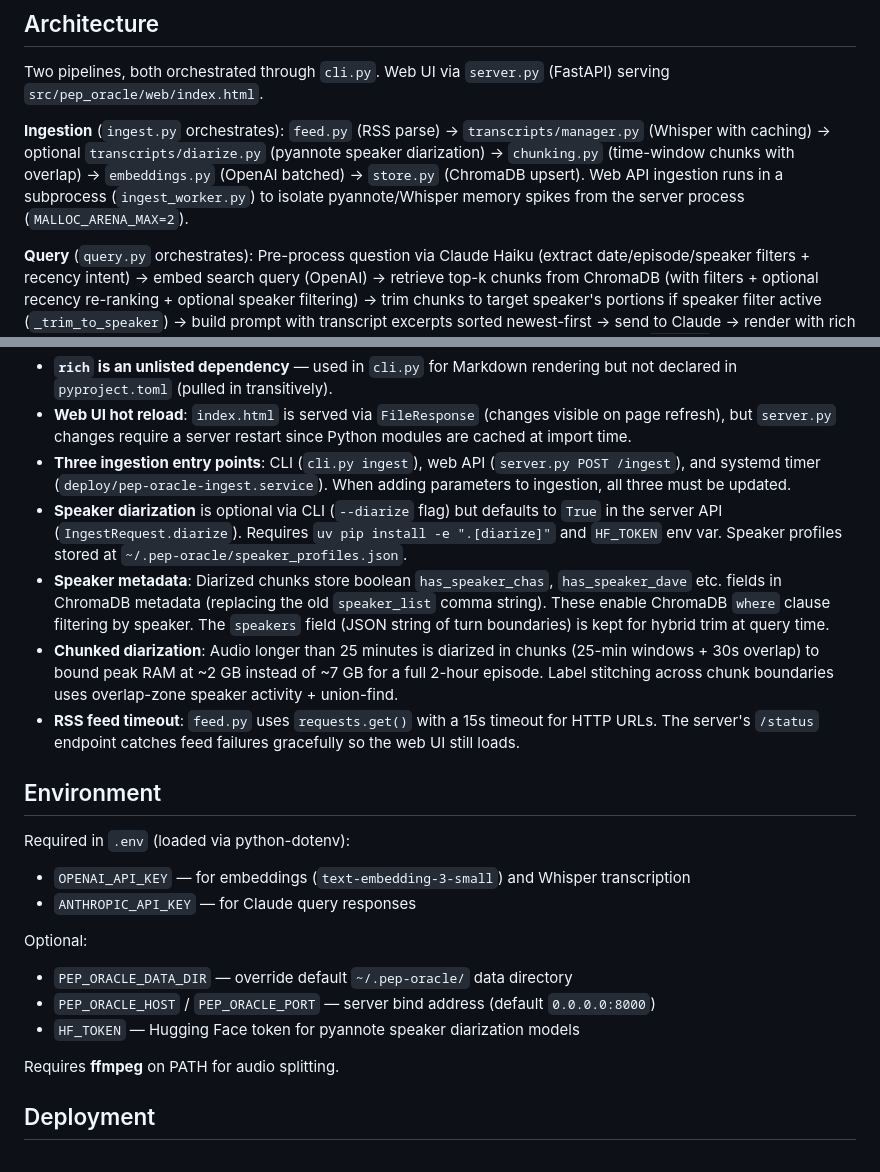
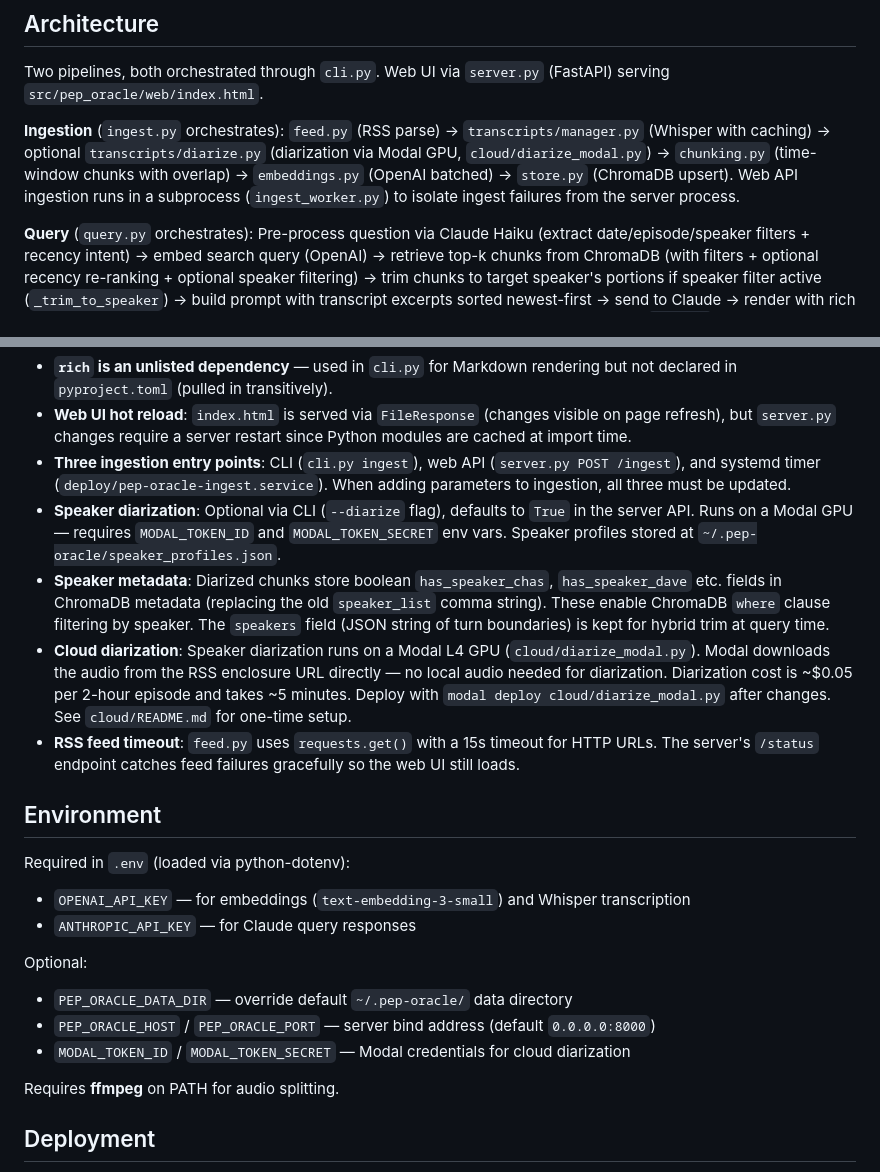
Before and after one commit to greggkp/pep-oracle, a Markdown page: CLAUDE.md, 2 parts joined by grey strips. Rendered like a GitHub page.

Commit message:
docs: update CLAUDE.md for Modal diarization

```diff
--- a/CLAUDE.md
+++ b/CLAUDE.md
@@ -41,7 +41,7 @@ uv run pep-oracle-server                     # starts FastAPI on 0.0.0.0:8000
 Two pipelines, both orchestrated through `cli.py`. Web UI via `server.py` (FastAPI) serving `src/pep_oracle/web/index.html`.
 
 **Ingestion** (`ingest.py` orchestrates):
-`feed.py` (RSS parse) → `transcripts/manager.py` (Whisper with caching) → optional `transcripts/diarize.py` (pyannote speaker diarization) → `chunking.py` (time-window chunks with overlap) → `embeddings.py` (OpenAI batched) → `store.py` (ChromaDB upsert). Web API ingestion runs in a subprocess (`ingest_worker.py`) to isolate pyannote/Whisper memory spikes from the server process (`MALLOC_ARENA_MAX=2`).
+`feed.py` (RSS parse) → `transcripts/manager.py` (Whisper with caching) → optional `transcripts/diarize.py` (diarization via Modal GPU, `cloud/diarize_modal.py`) → `chunking.py` (time-window chunks with overlap) → `embeddings.py` (OpenAI batched) → `store.py` (ChromaDB upsert). Web API ingestion runs in a subprocess (`ingest_worker.py`) to isolate ingest failures from the server process.
 
 **Query** (`query.py` orchestrates):
 Pre-process question via Claude Haiku (extract date/episode/speaker filters + recency intent) → embed search query (OpenAI) → retrieve top-k chunks from ChromaDB (with filters + optional recency re-ranking + optional speaker filtering) → trim chunks to target speaker's portions if speaker filter active (`_trim_to_speaker`) → build prompt with transcript excerpts sorted newest-first → send to Claude → render with rich Markdown. Compare queries ("Chas vs Dave on X") run dual retrieval (one per speaker, `top_k/2` each) with labeled context sections.
@@ -61,9 +61,9 @@ Topics are extracted deterministically from episode show notes at ingestion time
 - **`rich` is an unlisted dependency** — used in `cli.py` for Markdown rendering but not declared in `pyproject.toml` (pulled in transitively).
 - **Web UI hot reload**: `index.html` is served via `FileResponse` (changes visible on page refresh), but `server.py` changes require a server restart since Python modules are cached at import time.
 - **Three ingestion entry points**: CLI (`cli.py ingest`), web API (`server.py POST /ingest`), and systemd timer (`deploy/pep-oracle-ingest.service`). When adding parameters to ingestion, all three must be updated.
-- **Speaker diarization** is optional via CLI (`--diarize` flag) but defaults to `True` in the server API (`IngestRequest.diarize`). Requires `uv pip install -e ".[diarize]"` and `HF_TOKEN` env var. Speaker profiles stored at `~/.pep-oracle/speaker_profiles.json`.
+- **Speaker diarization**: Optional via CLI (`--diarize` flag), defaults to `True` in the server API. Runs on a Modal GPU — requires `MODAL_TOKEN_ID` and `MODAL_TOKEN_SECRET` env vars. Speaker profiles stored at `~/.pep-oracle/speaker_profiles.json`.
 - **Speaker metadata**: Diarized chunks store boolean `has_speaker_chas`, `has_speaker_dave` etc. fields in ChromaDB metadata (replacing the old `speaker_list` comma string). These enable ChromaDB `where` clause filtering by speaker. The `speakers` field (JSON string of turn boundaries) is kept for hybrid trim at query time.
-- **Chunked diarization**: Audio longer than 25 minutes is diarized in chunks (25-min windows + 30s overlap) to bound peak RAM at ~2 GB instead of ~7 GB for a full 2-hour episode. Label stitching across chunk boundaries uses overlap-zone speaker activity + union-find.
+- **Cloud diarization**: Speaker diarization runs on a Modal L4 GPU (`cloud/diarize_modal.py`). Modal downloads the audio from the RSS enclosure URL directly — no local audio needed for diarization. Diarization cost is ~$0.05 per 2-hour episode and takes ~5 minutes. Deploy with `modal deploy cloud/diarize_modal.py` after changes. See `cloud/README.md` for one-time setup.
 - **RSS feed timeout**: `feed.py` uses `requests.get()` with a 15s timeout for HTTP URLs. The server's `/status` endpoint catches feed failures gracefully so the web UI still loads.
 
 ## Environment
@@ -75,7 +75,7 @@ Required in `.env` (loaded via python-dotenv):
 Optional:
 - `PEP_ORACLE_DATA_DIR` — override default `~/.pep-oracle/` data directory
 - `PEP_ORACLE_HOST` / `PEP_ORACLE_PORT` — server bind address (default `0.0.0.0:8000`)
-- `HF_TOKEN` — Hugging Face token for pyannote speaker diarization models
+- `MODAL_TOKEN_ID` / `MODAL_TOKEN_SECRET` — Modal credentials for cloud diarization
 
 Requires **ffmpeg** on PATH for audio splitting.
 
```
